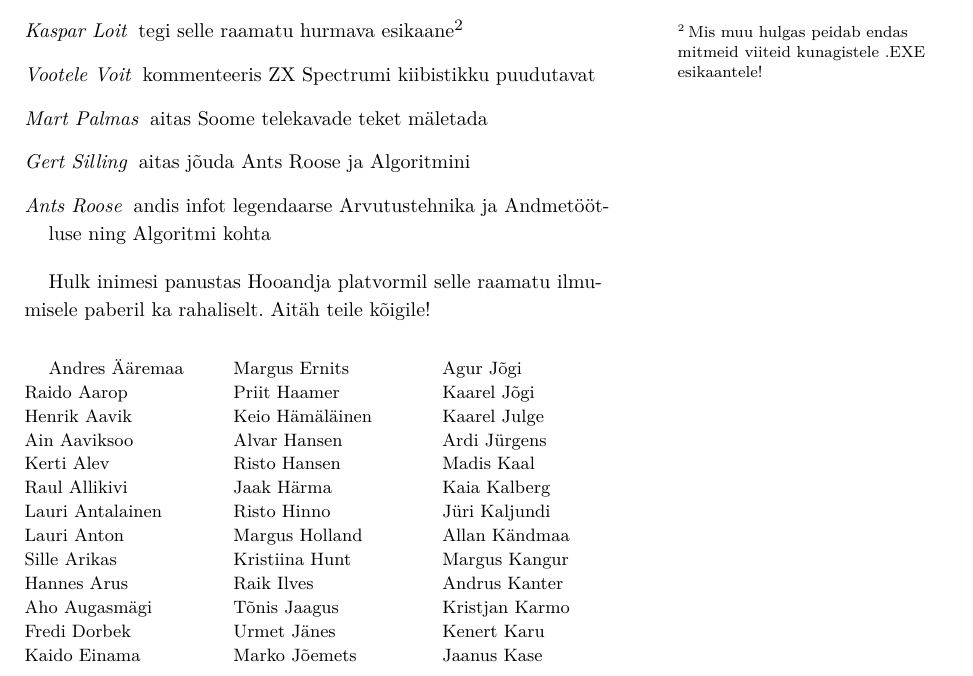
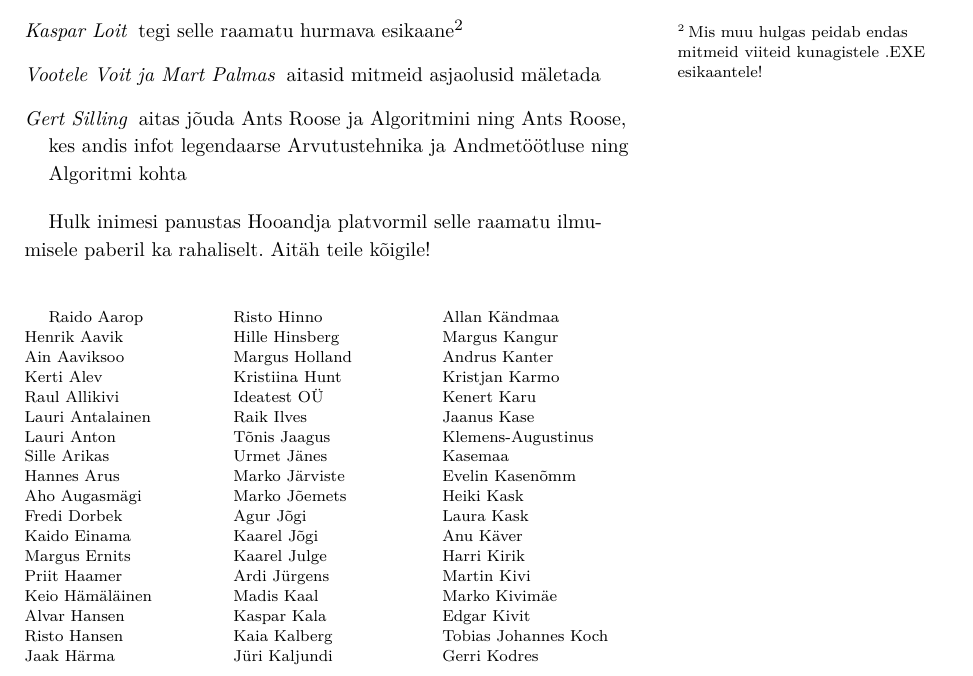
Before and after one commit to andreskytt/memcpy, a LaTeX book (print_overall.tex, which reads chapters/tanu.tex): part of page 15 of 400, cut so that both start at the same text. Compiled offline with XeLaTeX; a missing font is replaced by an installed copy or a similar font; a LaTeX package or settings file that is missing is left out.

Commit message:
Uuendatud tänud. Väiksem font, rohkem nimesid, õigem järjekord, nimesid parandatud

```diff
--- a/chapters/tanu.tex
+++ b/chapters/tanu.tex
@@ -14,18 +14,14 @@ Teiseks tahan tänada inimesi, kes panustasid ühel või teisel viisil lugude t
 	\item[Tarmo Mamers]\index[ppl]{Mamers, Tarmo} aitas palju nimede ja muude detailidega
 	\item[Ott Köstner]\index[ppl]{Köstner, Ott} tegi memcpy \emph{podcast}'i kaanepildi
 	\item[Kaspar Loit]\index[ppl]{Loit, Kaspar} tegi selle raamatu hurmava esikaane\sidenote{Mis muu hulgas peidab endas mitmeid viiteid kunagistele .EXE\index{.EXE} esikaantele!}
-	\item[Vootele Voit]\index[ppl]{Voit, Vootele} kommenteeris
- ZX Spectrumi kiibistikku puudutavat
-	\item[Mart Palmas]\index[ppl]{Palmas, Mart} aitas Soome telekavade teket mäletada
-	\item[Gert Silling]\index[ppl]{Silling, Gert} aitas jõuda Ants Roose ja Algoritmini
-	\item[Ants Roose]\index[ppl]{Roose, Ants} andis infot legendaarse Arvutustehnika ja Andmetöötluse ning Algoritmi kohta
+	\item[Vootele Voit ja Mart Palmas]\index[ppl]{Voit, Vootele}\index[ppl]{Palmas, Mart}  aitasid mitmeid asjaolusid mäletada
+	\item[Gert Silling]\index[ppl]{Silling, Gert} aitas jõuda Ants Roose\index[ppl]{Roose, Ants} ja Algoritmini ning Ants Roose, kes andis infot legendaarse Arvutustehnika ja Andmetöötluse ning Algoritmi kohta
 \end{description}
 
 Hulk inimesi panustas Hooandja platvormil selle raamatu ilmumisele paberil ka rahaliselt. Aitäh teile kõigile!
 
 \begin{multicols}{3}
-\small
-Andres Ääremaa\\
+\footnotesize
 Raido Aarop\\
 Henrik Aavik\\
 Ain Aaviksoo\\
@@ -45,17 +41,21 @@ Alvar Hansen\\
 Risto Hansen\\
 Jaak Härma\\
 Risto Hinno\\
+Hille Hinsberg\\
 Margus Holland\\
 Kristiina Hunt\\
+Ideatest OÜ\\
 Raik Ilves\\
 Tõnis Jaagus\\
 Urmet Jänes\\
+Marko Järviste\\
 Marko Jõemets\\
 Agur Jõgi\\
 Kaarel Jõgi\\
 Kaarel Julge\\
 Ardi Jürgens\\
 Madis Kaal\\
+Kaspar Kala\\
 Kaia Kalberg\\
 Jüri Kaljundi\\
 Allan Kändmaa\\
```
Also changed, not shown: chapters/tanu.tex (18 more changed lines).
